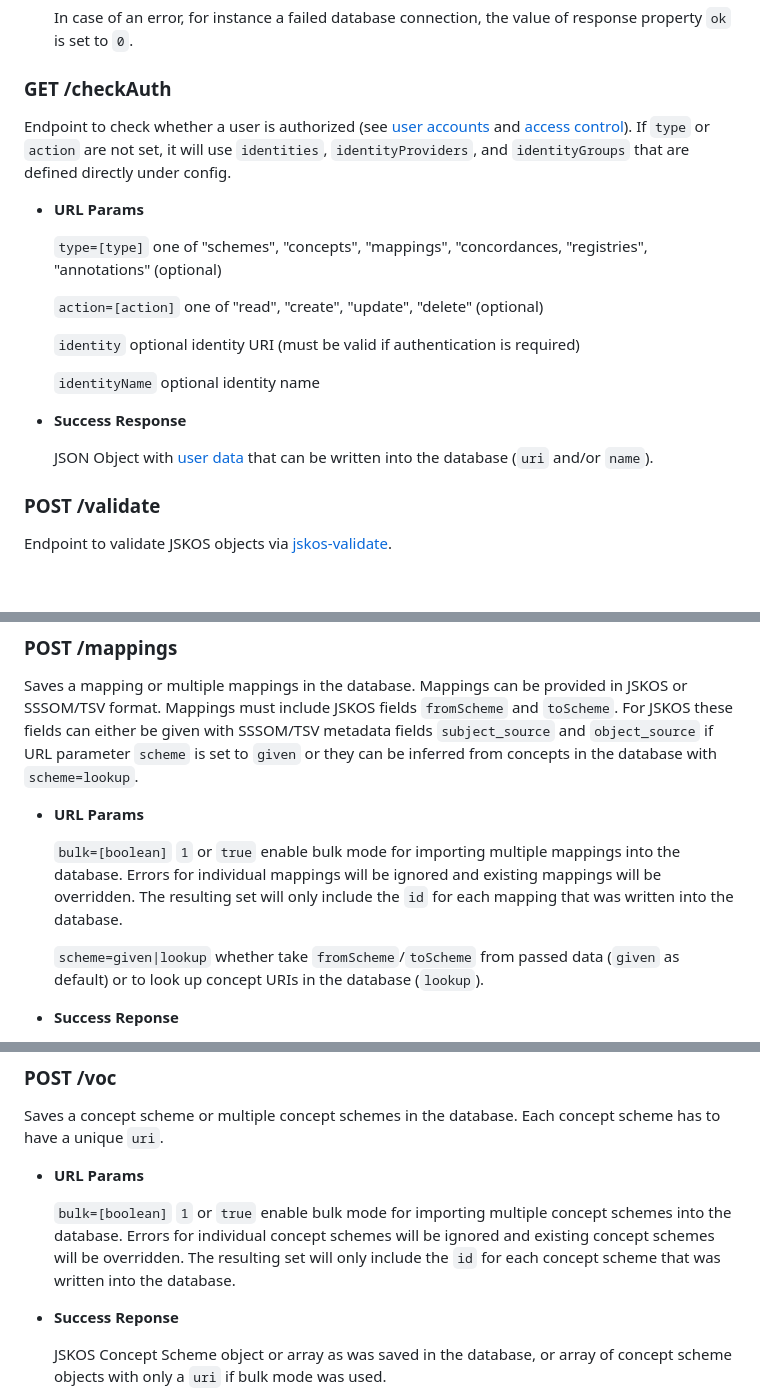
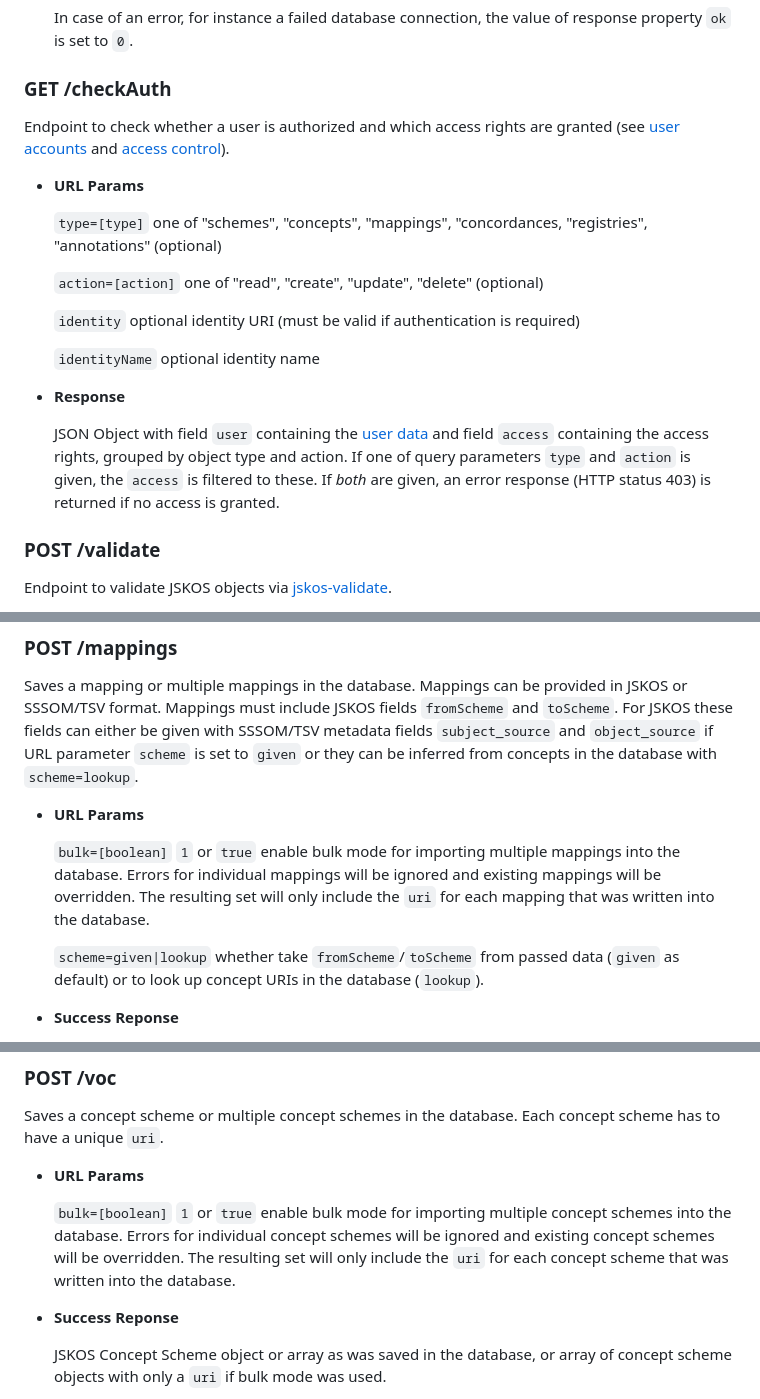
Before and after one commit to gbv/jskos-server, a Markdown page: index.md, 3 parts joined by grey strips. GitHub-like rendering; blank space fills up the shorter version.

```diff
--- a/index.md
+++ b/index.md
@@ -949,7 +949,7 @@ Note that certain properties from the actual configuration will not be shown in
 
 ### GET /checkAuth
 
-Endpoint to check whether a user is authorized (see [user accounts](#user-accounts) and [access control](#access-control)). If `type` or `action` are not set, it will use `identities`, `identityProviders`, and `identityGroups` that are defined directly under config.
+Endpoint to check whether a user is authorized and which access rights are granted (see [user accounts](#user-accounts) and [access control](#access-control)).
 
 * **URL Params**
 
@@ -961,9 +961,9 @@ Endpoint to check whether a user is authorized (see [user accounts](#user-accoun
 
   `identityName` optional identity name
 
-* **Success Response**
-
-  JSON Object with [user data](#user-acounts) that can be written into the database (`uri` and/or `name`).
+* **Response**
+
+  JSON Object with field `user` containing the [user data](#user-acounts) and field `access` containing the access rights, grouped by object type and action. If one of query parameters `type` and `action` is given, the `access` is filtered to these. If *both* are given, an error response (HTTP status 403) is returned if no access is granted.
 
 ### POST /validate
 
@@ -1631,7 +1631,7 @@ Saves a mapping or multiple mappings in the database. Mappings can be provided i
 
 * **URL Params**
 
-  `bulk=[boolean]` `1` or `true` enable bulk mode for importing multiple mappings into the database. Errors for individual mappings will be ignored and existing mappings will be overridden. The resulting set will only include the `id` for each mapping that was written into the database.
+  `bulk=[boolean]` `1` or `true` enable bulk mode for importing multiple mappings into the database. Errors for individual mappings will be ignored and existing mappings will be overridden. The resulting set will only include the `uri` for each mapping that was written into the database.
 
   `scheme=given|lookup` whether take `fromScheme`/`toScheme` from passed data (`given` as default) or to look up concept URIs in the database (`lookup`).
 
@@ -1772,7 +1772,7 @@ Saves a concept scheme or multiple concept schemes in the database. Each concept
 
 * **URL Params**
 
-  `bulk=[boolean]` `1` or `true` enable bulk mode for importing multiple concept schemes into the database. Errors for individual concept schemes will be ignored and existing concept schemes will be overridden. The resulting set will only include the `id` for each concept scheme that was written into the database.
+  `bulk=[boolean]` `1` or `true` enable bulk mode for importing multiple concept schemes into the database. Errors for individual concept schemes will be ignored and existing concept schemes will be overridden. The resulting set will only include the `uri` for each concept scheme that was written into the database.
 
 * **Success Reponse**
 
```
Also changed, not shown: other parts of index.md (+2 -2 lines).
